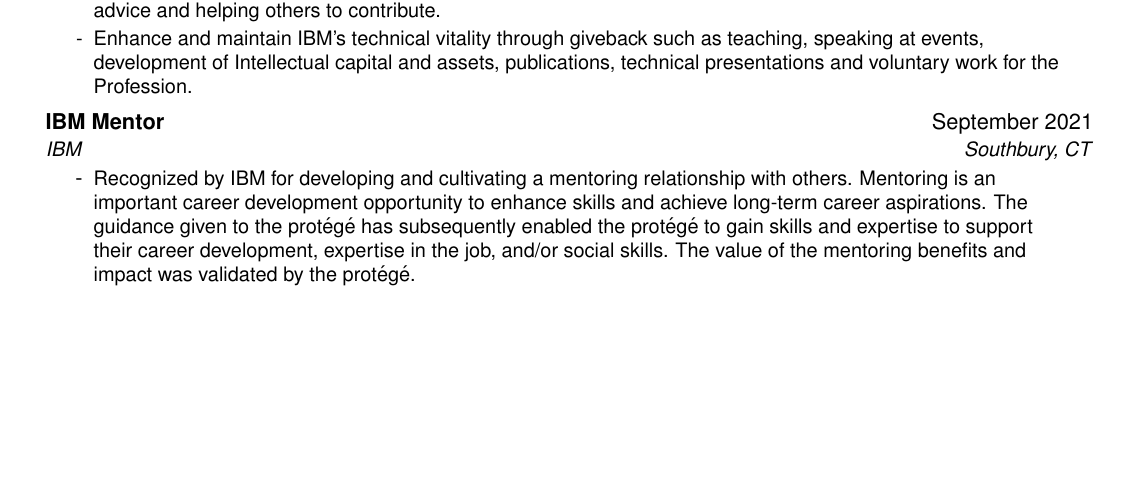
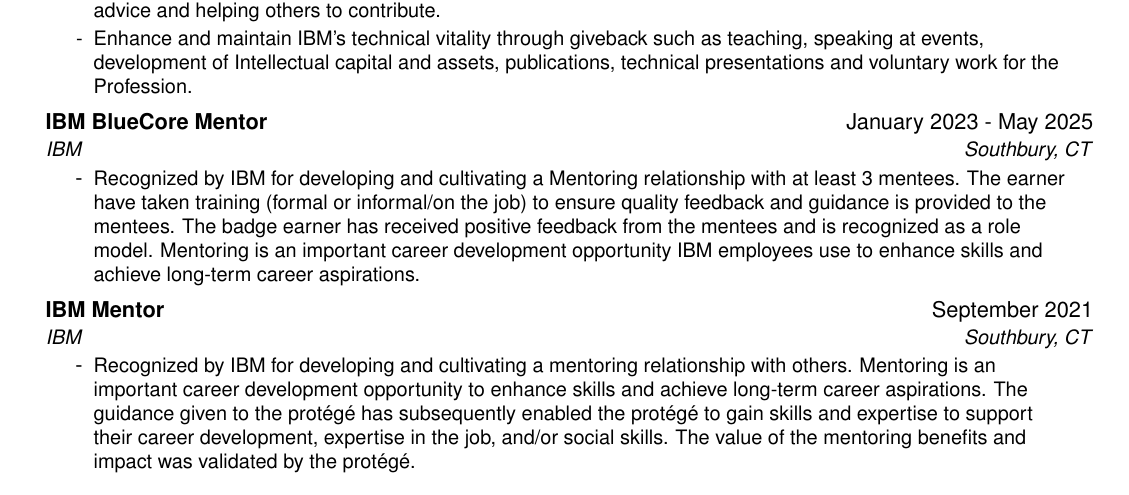
Before and after one commit to nicholasadamou/cv, a LaTeX CV (cv.tex): part of page 3 of 3, cut so that both start at the same text, the shorter picture padded with empty space. Compiled offline with pdfLaTeX.

Commit message:
👌 IMPROVE: cv.tex

```diff
--- a/cv.tex
+++ b/cv.tex
@@ -242,12 +242,12 @@
 \resumeItem{Enhance and maintain IBM's technical vitality through giveback such as teaching, speaking at events, development of Intellectual capital and assets, publications, technical presentations and voluntary work for the Profession.}
 \resumeItemListEnd
 
-% \resumeSubheading
-% {IBM BlueCore Mentor}{May 2023 - May 2025}
-% {IBM}{Southbury, CT}
-% \resumeItemListStart
-% \resumeItem{Recognized by IBM for developing and cultivating a Mentoring relationship with at least 3 mentees. The earner have taken training (formal or informal/on the job) to ensure quality feedback and guidance is provided to the mentees. The badge earner has received positive feedback from the mentees and is recognized as a role model. Mentoring is an important career development opportunity IBM employees use to enhance skills and achieve long-term career aspirations.}
-% \resumeItemListEnd
+\resumeSubheading
+{IBM BlueCore Mentor}{January 2023 - May 2025}
+{IBM}{Southbury, CT}
+\resumeItemListStart
+\resumeItem{Recognized by IBM for developing and cultivating a Mentoring relationship with at least 3 mentees. The earner have taken training (formal or informal/on the job) to ensure quality feedback and guidance is provided to the mentees. The badge earner has received positive feedback from the mentees and is recognized as a role model. Mentoring is an important career development opportunity IBM employees use to enhance skills and achieve long-term career aspirations.}
+\resumeItemListEnd
 
 \resumeSubheading
 {IBM Mentor}{September 2021}
```
